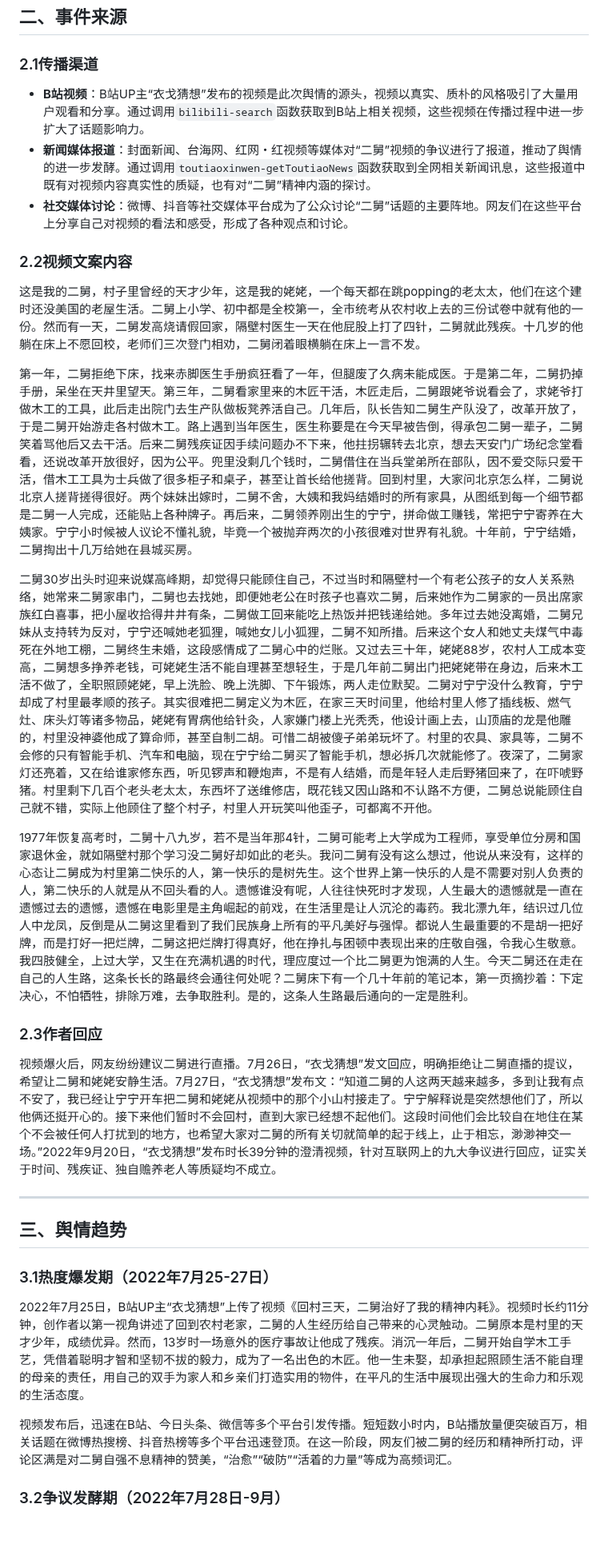
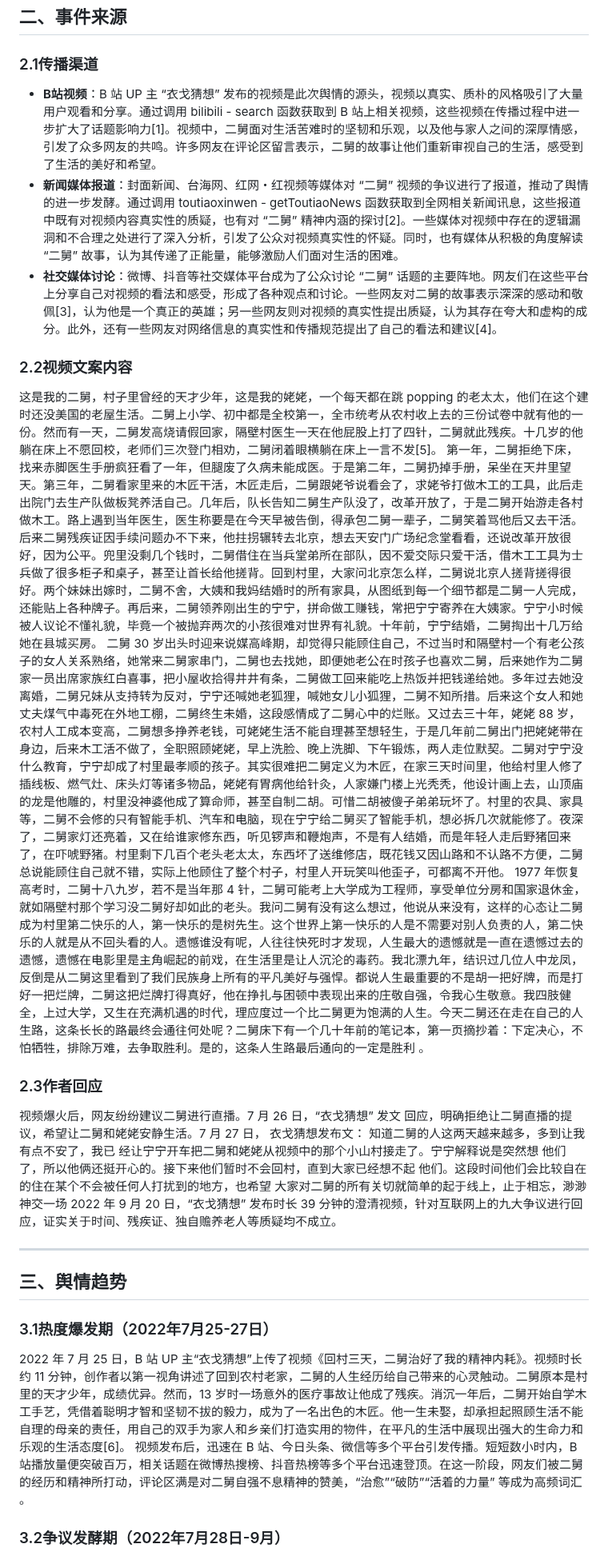
Before and after one commit to TheAlps10/rp, a Markdown page: README.md, the part around one of its changes. Shown at 80% size. Drawn GitHub-style; blank space fills up the shorter version.

```diff
--- a/README.md
+++ b/README.md
@@ -47,23 +47,22 @@
 
 ### 2.1传播渠道
 
-- **B站视频**：B站UP主“衣戈猜想”发布的视频是此次舆情的源头，视频以真实、质朴的风格吸引了大量用户观看和分享。通过调用`bilibili-search`函数获取到B站上相关视频，这些视频在传播过程中进一步扩大了话题影响力。
-- **新闻媒体报道**：封面新闻、台海网、红网・红视频等媒体对“二舅”视频的争议进行了报道，推动了舆情的进一步发酵。通过调用`toutiaoxinwen-getToutiaoNews`函数获取到全网相关新闻讯息，这些报道中既有对视频内容真实性的质疑，也有对“二舅”精神内涵的探讨。
-- **社交媒体讨论**：微博、抖音等社交媒体平台成为了公众讨论“二舅”话题的主要阵地。网友们在这些平台上分享自己对视频的看法和感受，形成了各种观点和讨论。
+- **B站视频**：B 站 UP 主 “衣戈猜想” 发布的视频是此次舆情的源头，视频以真实、质朴的风格吸引了大量用户观看和分享。通过调用 bilibili - search 函数获取到 B 站上相关视频，这些视频在传播过程中进一步扩大了话题影响力[1]。视频中，二舅面对生活苦难时的坚韧和乐观，以及他与家人之间的深厚情感，引发了众多网友的共鸣。许多网友在评论区留言表示，二舅的故事让他们重新审视自己的生活，感受到了生活的美好和希望。
+- **新闻媒体报道**：封面新闻、台海网、红网・红视频等媒体对 “二舅” 视频的争议进行了报道，推动了舆情的进一步发酵。通过调用 toutiaoxinwen - getToutiaoNews 函数获取到全网相关新闻讯息，这些报道中既有对视频内容真实性的质疑，也有对 “二舅” 精神内涵的探讨[2]。一些媒体对视频中存在的逻辑漏洞和不合理之处进行了深入分析，引发了公众对视频真实性的怀疑。同时，也有媒体从积极的角度解读 “二舅” 故事，认为其传递了正能量，能够激励人们面对生活的困难。
+- **社交媒体讨论**：微博、抖音等社交媒体平台成为了公众讨论 “二舅” 话题的主要阵地。网友们在这些平台上分享自己对视频的看法和感受，形成了各种观点和讨论。一些网友对二舅的故事表示深深的感动和敬佩[3]，认为他是一个真正的英雄；另一些网友则对视频的真实性提出质疑，认为其存在夸大和虚构的成分。此外，还有一些网友对网络信息的真实性和传播规范提出了自己的看法和建议[4]。
 
 ### 2.2视频文案内容
 
-这是我的二舅，村子里曾经的天才少年，这是我的姥姥，一个每天都在跳popping的老太太，他们在这个建时还没美国的老屋生活。二舅上小学、初中都是全校第一，全市统考从农村收上去的三份试卷中就有他的一份。然而有一天，二舅发高烧请假回家，隔壁村医生一天在他屁股上打了四针，二舅就此残疾。十几岁的他躺在床上不愿回校，老师们三次登门相劝，二舅闭着眼横躺在床上一言不发。
+这是我的二舅，村子里曾经的天才少年，这是我的姥姥，一个每天都在跳 popping 的老太太，他们在这个建时还没美国的老屋生活。二舅上小学、初中都是全校第一，全市统考从农村收上去的三份试卷中就有他的一份。然而有一天，二舅发高烧请假回家，隔壁村医生一天在他屁股上打了四针，二舅就此残疾。十几岁的他躺在床上不愿回校，老师们三次登门相劝，二舅闭着眼横躺在床上一言不发[5]。
+第一年，二舅拒绝下床，找来赤脚医生手册疯狂看了一年，但腿废了久病未能成医。于是第二年，二舅扔掉手册，呆坐在天井里望天。第三年，二舅看家里来的木匠干活，木匠走后，二舅跟姥爷说看会了，求姥爷打做木工的工具，此后走出院门去生产队做板凳养活自己。几年后，队长告知二舅生产队没了，改革开放了，于是二舅开始游走各村做木工。路上遇到当年医生，医生称要是在今天早被告倒，得承包二舅一辈子，二舅笑着骂他后又去干活。后来二舅残疾证因手续问题办不下来，他拄拐辗转去北京，想去天安门广场纪念堂看看，还说改革开放很好，因为公平。兜里没剩几个钱时，二舅借住在当兵堂弟所在部队，因不爱交际只爱干活，借木工工具为士兵做了很多柜子和桌子，甚至让首长给他搓背。回到村里，大家问北京怎么样，二舅说北京人搓背搓得很好。两个妹妹出嫁时，二舅不舍，大姨和我妈结婚时的所有家具，从图纸到每一个细节都是二舅一人完成，还能贴上各种牌子。再后来，二舅领养刚出生的宁宁，拼命做工赚钱，常把宁宁寄养在大姨家。宁宁小时候被人议论不懂礼貌，毕竟一个被抛弃两次的小孩很难对世界有礼貌。十年前，宁宁结婚，二舅掏出十几万给她在县城买房。
+二舅 30 岁出头时迎来说媒高峰期，却觉得只能顾住自己，不过当时和隔壁村一个有老公孩子的女人关系熟络，她常来二舅家串门，二舅也去找她，即便她老公在时孩子也喜欢二舅，后来她作为二舅家一员出席家族红白喜事，把小屋收拾得井井有条，二舅做工回来能吃上热饭并把钱递给她。多年过去她没离婚，二舅兄妹从支持转为反对，宁宁还喊她老狐狸，喊她女儿小狐狸，二舅不知所措。后来这个女人和她丈夫煤气中毒死在外地工棚，二舅终生未婚，这段感情成了二舅心中的烂账。又过去三十年，姥姥 88 岁，农村人工成本变高，二舅想多挣养老钱，可姥姥生活不能自理甚至想轻生，于是几年前二舅出门把姥姥带在身边，后来木工活不做了，全职照顾姥姥，早上洗脸、晚上洗脚、下午锻炼，两人走位默契。二舅对宁宁没什么教育，宁宁却成了村里最孝顺的孩子。其实很难把二舅定义为木匠，在家三天时间里，他给村里人修了插线板、燃气灶、床头灯等诸多物品，姥姥有胃病他给针灸，人家嫌门楼上光秃秃，他设计画上去，山顶庙的龙是他雕的，村里没神婆他成了算命师，甚至自制二胡。可惜二胡被傻子弟弟玩坏了。村里的农具、家具等，二舅不会修的只有智能手机、汽车和电脑，现在宁宁给二舅买了智能手机，想必拆几次就能修了。夜深了，二舅家灯还亮着，又在给谁家修东西，听见锣声和鞭炮声，不是有人结婚，而是年轻人走后野猪回来了，在吓唬野猪。村里剩下几百个老头老太太，东西坏了送维修店，既花钱又因山路和不认路不方便，二舅总说能顾住自己就不错，实际上他顾住了整个村子，村里人开玩笑叫他歪子，可都离不开他。
+1977 年恢复高考时，二舅十八九岁，若不是当年那 4 针，二舅可能考上大学成为工程师，享受单位分房和国家退休金，就如隔壁村那个学习没二舅好却如此的老头。我问二舅有没有这么想过，他说从来没有，这样的心态让二舅成为村里第二快乐的人，第一快乐的是树先生。这个世界上第一快乐的人是不需要对别人负责的人，第二快乐的人就是从不回头看的人。遗憾谁没有呢，人往往快死时才发现，人生最大的遗憾就是一直在遗憾过去的遗憾，遗憾在电影里是主角崛起的前戏，在生活里是让人沉沦的毒药。我北漂九年，结识过几位人中龙凤，反倒是从二舅这里看到了我们民族身上所有的平凡美好与强悍。都说人生最重要的不是胡一把好牌，而是打好一把烂牌，二舅这把烂牌打得真好，他在挣扎与困顿中表现出来的庄敬自强，令我心生敬意。我四肢健全，上过大学，又生在充满机遇的时代，理应度过一个比二舅更为饱满的人生。今天二舅还在走在自己的人生路，这条长长的路最终会通往何处呢？二舅床下有一个几十年前的笔记本，第一页摘抄着：下定决心，不怕牺牲，排除万难，去争取胜利。是的，这条人生路最后通向的一定是胜利 。
 
-第一年，二舅拒绝下床，找来赤脚医生手册疯狂看了一年，但腿废了久病未能成医。于是第二年，二舅扔掉手册，呆坐在天井里望天。第三年，二舅看家里来的木匠干活，木匠走后，二舅跟姥爷说看会了，求姥爷打做木工的工具，此后走出院门去生产队做板凳养活自己。几年后，队长告知二舅生产队没了，改革开放了，于是二舅开始游走各村做木工。路上遇到当年医生，医生称要是在今天早被告倒，得承包二舅一辈子，二舅笑着骂他后又去干活。后来二舅残疾证因手续问题办不下来，他拄拐辗转去北京，想去天安门广场纪念堂看看，还说改革开放很好，因为公平。兜里没剩几个钱时，二舅借住在当兵堂弟所在部队，因不爱交际只爱干活，借木工工具为士兵做了很多柜子和桌子，甚至让首长给他搓背。回到村里，大家问北京怎么样，二舅说北京人搓背搓得很好。两个妹妹出嫁时，二舅不舍，大姨和我妈结婚时的所有家具，从图纸到每一个细节都是二舅一人完成，还能贴上各种牌子。再后来，二舅领养刚出生的宁宁，拼命做工赚钱，常把宁宁寄养在大姨家。宁宁小时候被人议论不懂礼貌，毕竟一个被抛弃两次的小孩很难对世界有礼貌。十年前，宁宁结婚，二舅掏出十几万给她在县城买房。
-
-二舅30岁出头时迎来说媒高峰期，却觉得只能顾住自己，不过当时和隔壁村一个有老公孩子的女人关系熟络，她常来二舅家串门，二舅也去找她，即便她老公在时孩子也喜欢二舅，后来她作为二舅家的一员出席家族红白喜事，把小屋收拾得井井有条，二舅做工回来能吃上热饭并把钱递给她。多年过去她没离婚，二舅兄妹从支持转为反对，宁宁还喊她老狐狸，喊她女儿小狐狸，二舅不知所措。后来这个女人和她丈夫煤气中毒死在外地工棚，二舅终生未婚，这段感情成了二舅心中的烂账。又过去三十年，姥姥88岁，农村人工成本变高，二舅想多挣养老钱，可姥姥生活不能自理甚至想轻生，于是几年前二舅出门把姥姥带在身边，后来木工活不做了，全职照顾姥姥，早上洗脸、晚上洗脚、下午锻炼，两人走位默契。二舅对宁宁没什么教育，宁宁却成了村里最孝顺的孩子。其实很难把二舅定义为木匠，在家三天时间里，他给村里人修了插线板、燃气灶、床头灯等诸多物品，姥姥有胃病他给针灸，人家嫌门楼上光秃秃，他设计画上去，山顶庙的龙是他雕的，村里没神婆他成了算命师，甚至自制二胡。可惜二胡被傻子弟弟玩坏了。村里的农具、家具等，二舅不会修的只有智能手机、汽车和电脑，现在宁宁给二舅买了智能手机，想必拆几次就能修了。夜深了，二舅家灯还亮着，又在给谁家修东西，听见锣声和鞭炮声，不是有人结婚，而是年轻人走后野猪回来了，在吓唬野猪。村里剩下几百个老头老太太，东西坏了送维修店，既花钱又因山路和不认路不方便，二舅总说能顾住自己就不错，实际上他顾住了整个村子，村里人开玩笑叫他歪子，可都离不开他。
-
-1977年恢复高考时，二舅十八九岁，若不是当年那4针，二舅可能考上大学成为工程师，享受单位分房和国家退休金，就如隔壁村那个学习没二舅好却如此的老头。我问二舅有没有这么想过，他说从来没有，这样的心态让二舅成为村里第二快乐的人，第一快乐的是树先生。这个世界上第一快乐的人是不需要对别人负责的人，第二快乐的人就是从不回头看的人。遗憾谁没有呢，人往往快死时才发现，人生最大的遗憾就是一直在遗憾过去的遗憾，遗憾在电影里是主角崛起的前戏，在生活里是让人沉沦的毒药。我北漂九年，结识过几位人中龙凤，反倒是从二舅这里看到了我们民族身上所有的平凡美好与强悍。都说人生最重要的不是胡一把好牌，而是打好一把烂牌，二舅这把烂牌打得真好，他在挣扎与困顿中表现出来的庄敬自强，令我心生敬意。我四肢健全，上过大学，又生在充满机遇的时代，理应度过一个比二舅更为饱满的人生。今天二舅还在走在自己的人生路，这条长长的路最终会通往何处呢？二舅床下有一个几十年前的笔记本，第一页摘抄着：下定决心，不怕牺牲，排除万难，去争取胜利。是的，这条人生路最后通向的一定是胜利。
 
 ### 2.3作者回应
 
-视频爆火后，网友纷纷建议二舅进行直播。7月26日，“衣戈猜想”发文回应，明确拒绝让二舅直播的提议，希望让二舅和姥姥安静生活。7月27日，“衣戈猜想”发布文：“知道二舅的人这两天越来越多，多到让我有点不安了，我已经让宁宁开车把二舅和姥姥从视频中的那个小山村接走了。宁宁解释说是突然想他们了，所以他俩还挺开心的。接下来他们暂时不会回村，直到大家已经想不起他们。这段时间他们会比较自在地住在某个不会被任何人打扰到的地方，也希望大家对二舅的所有关切就简单的起于线上，止于相忘，渺渺神交一场。”2022年9月20日，“衣戈猜想”发布时长39分钟的澄清视频，针对互联网上的九大争议进行回应，证实关于时间、残疾证、独自赡养老人等质疑均不成立。
+视频爆火后，网友纷纷建议二舅进行直播。7 月 26 日，“衣戈猜想” 发文 回应，明确拒绝让二舅直播的提议，希望让二舅和姥姥安静生活。7 月 27 日， 衣戈猜想发布文： 知道二舅的人这两天越来越多，多到让我有点不安了，我已 经让宁宁开车把二舅和姥姥从视频中的那个小山村接走了。宁宁解释说是突然想 他们了，所以他俩还挺开心的。接下来他们暂时不会回村，直到大家已经想不起 他们。这段时间他们会比较自在的住在某个不会被任何人打扰到的地方，也希望 大家对二舅的所有关切就简单的起于线上，止于相忘，渺渺神交一场 2022 年 9 月 20 日，“衣戈猜想” 发布时长 39 分钟的澄清视频，针对互联网上的九大争议进行回应，证实关于时间、残疾证、独自赡养老人等质疑均不成立。
+
 
 ---
 
@@ -71,9 +70,9 @@
 
 ### 3.1热度爆发期（2022年7月25-27日）
 
-2022年7月25日，B站UP主“衣戈猜想”上传了视频《回村三天，二舅治好了我的精神内耗》。视频时长约11分钟，创作者以第一视角讲述了回到农村老家，二舅的人生经历给自己带来的心灵触动。二舅原本是村里的天才少年，成绩优异。然而，13岁时一场意外的医疗事故让他成了残疾。消沉一年后，二舅开始自学木工手艺，凭借着聪明才智和坚韧不拔的毅力，成为了一名出色的木匠。他一生未娶，却承担起照顾生活不能自理的母亲的责任，用自己的双手为家人和乡亲们打造实用的物件，在平凡的生活中展现出强大的生命力和乐观的生活态度。
+2022 年 7 月 25 日，B 站 UP 主“衣戈猜想”上传了视频《回村三天，二舅治好了我的精神内耗》。视频时长约 11 分钟，创作者以第一视角讲述了回到农村老家，二舅的人生经历给自己带来的心灵触动。二舅原本是村里的天才少年，成绩优异。然而，13 岁时一场意外的医疗事故让他成了残疾。消沉一年后，二舅开始自学木工手艺，凭借着聪明才智和坚韧不拔的毅力，成为了一名出色的木匠。他一生未娶，却承担起照顾生活不能自理的母亲的责任，用自己的双手为家人和乡亲们打造实用的物件，在平凡的生活中展现出强大的生命力和乐观的生活态度[6]。
+视频发布后，迅速在 B 站、今日头条、微信等多个平台引发传播。短短数小时内，B 站播放量便突破百万，相关话题在微博热搜榜、抖音热榜等多个平台迅速登顶。在这一阶段，网友们被二舅的经历和精神所打动，评论区满是对二舅自强不息精神的赞美，“治愈”“破防”“活着的力量” 等成为高频词汇 。
 
-视频发布后，迅速在B站、今日头条、微信等多个平台引发传播。短短数小时内，B站播放量便突破百万，相关话题在微博热搜榜、抖音热榜等多个平台迅速登顶。在这一阶段，网友们被二舅的经历和精神所打动，评论区满是对二舅自强不息精神的赞美，“治愈”“破防”“活着的力量”等成为高频词汇。
 
 ### 3.2争议发酵期（2022年7月28日-9月）
 
```
Also changed, not shown: other parts of README.md (+13 -13 lines).
